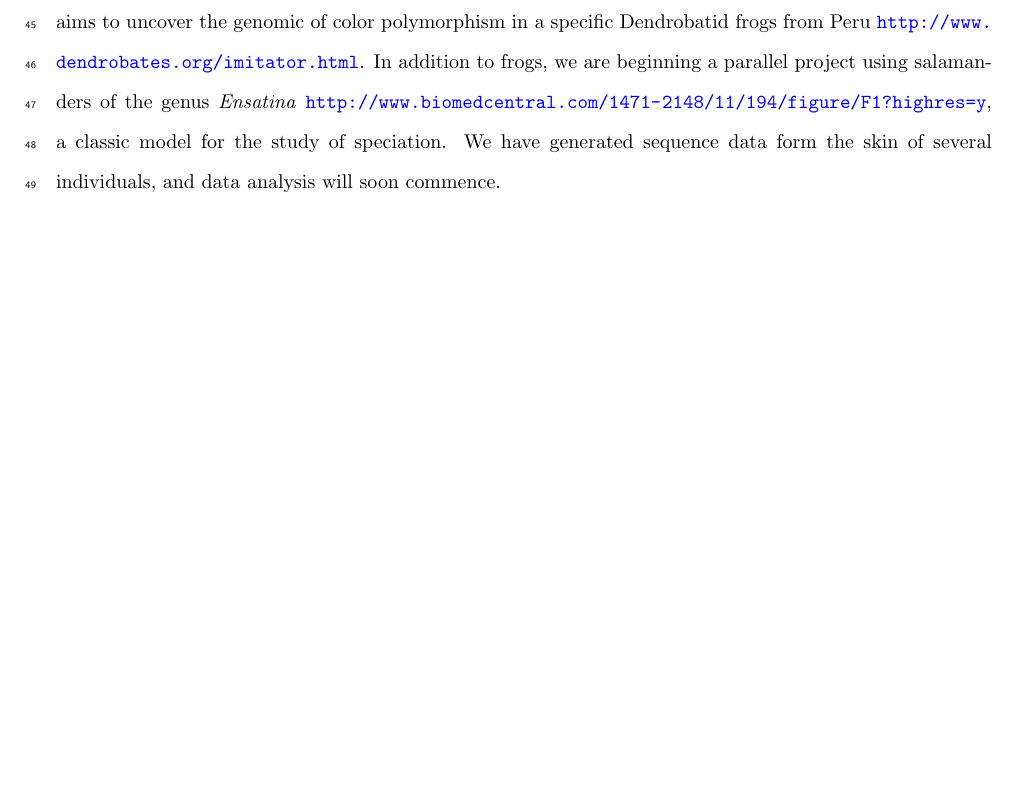
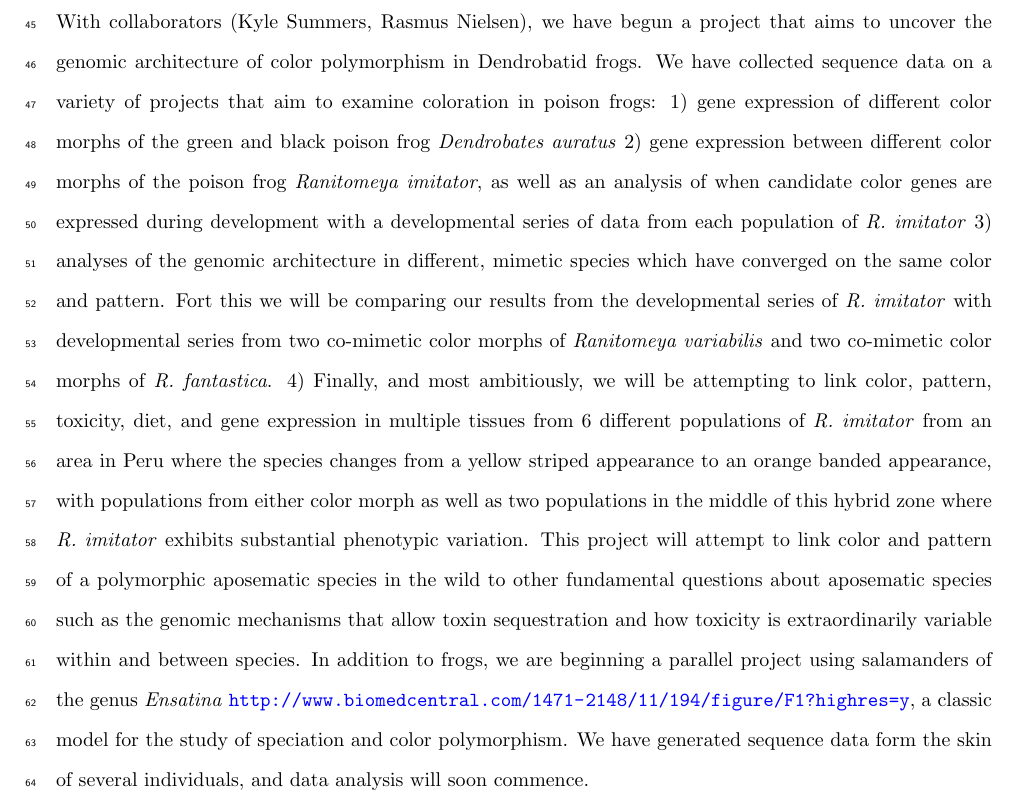
Before and after one commit to macmanes-lab/XSEDE18, a LaTeX paper (2018_XSEDE.tex): part of page 3 of 5 before the commit and part of page 3 of 6 after it, cut at the place of the change, the shorter picture padded with empty space. Compiled offline with pdfLaTeX; a missing bibliography style is replaced by a similar one.

Commit message:
Added frog details

```diff
--- a/2018_XSEDE.tex
+++ b/2018_XSEDE.tex
@@ -57,7 +57,7 @@ Animals living in deserts face extraordinary challenges. For short-lived mammals
 For mammals, the social environment is extremely important with differences being linked to differences in gene expression \citep{WINSLOW:1993vr}. While most mammals can be classified as either social (e.g. primates) or solitary (e.g. many Felids), very few have evolved to be flexible in their social system, going from social to solitary or vice versa. The Colonial tuco tuco is one such example, and ongoing work aims to understand the relationship between the transition from social to solitary and gene expression in the hippocampus. \\
 
 \noindent
-Color polymorphism, particularly in extreme cases like poison dart frogs where color is linked to toxicity, has long been help up as a classic example of adaptation. Interestingly, despite all the interest, we have a relatively poor understanding of the genetics of color, especially in cases were individuals vary dramatically in color or patterning. With collaborators (Kyle Summers, Rasmus Nielsen), we have begun a project that aims to uncover the genomic of color polymorphism in a specific Dendrobatid frogs from Peru \url{http://www.dendrobates.org/imitator.html}.  In addition to frogs, we are beginning a parallel project using salamanders of the genus \textit{Ensatina} \url{http://www.biomedcentral.com/1471-2148/11/194/figure/F1?highres=y}, a classic model for the study of speciation.  We have generated sequence data form the skin of several individuals, and data analysis will soon commence.
+Color polymorphism, particularly in extreme cases like poison dart frogs where color is linked to toxicity, has long been help up as a classic example of adaptation. Interestingly, despite all the interest, we have a relatively poor understanding of the genetics of color, especially in cases were individuals vary dramatically in color or patterning. This is particularly true in amphibians, for which genomic data are depauperate. With collaborators (Kyle Summers, Rasmus Nielsen), we have begun a project that aims to uncover the genomic architecture of color polymorphism in Dendrobatid frogs.  We have collected sequence data on a variety of projects that aim to examine coloration in poison frogs: 1) gene expression of different color morphs of the green and black poison frog \textit{Dendrobates auratus} 2) gene expression between different color morphs of the poison frog \textit{Ranitomeya imitator}, as well as an analysis of when candidate color genes are expressed during development with a developmental series of data from each population of \textit{R. imitator} 3) analyses of the genomic architecture in different, mimetic species which have converged on the same color and pattern. Fort this we will be comparing our results from the developmental series of \textit{R. imitator} with developmental series from two co-mimetic color morphs of \textit{Ranitomeya variabilis} and two co-mimetic color morphs of \textit{R. fantastica}. 4) Finally, and most ambitiously, we will be attempting to link color, pattern, toxicity, diet, and gene expression in multiple tissues from 6 different populations of \textit{R. imitator} from an area in Peru where the species changes from a yellow striped appearance to an orange banded appearance, with populations from either color morph as well as two populations in the middle of this hybrid zone where \textit{R. imitator} exhibits substantial phenotypic variation. This project will attempt to link color and pattern of a polymorphic aposematic species in the wild to other fundamental questions about aposematic species such as the genomic mechanisms that allow toxin sequestration and how toxicity is extraordinarily variable within and between species. In addition to frogs, we are beginning a parallel project using salamanders of the genus \textit{Ensatina} \url{http://www.biomedcentral.com/1471-2148/11/194/figure/F1?highres=y}, a classic model for the study of speciation and color polymorphism.  We have generated sequence data form the skin of several individuals, and data analysis will soon commence.
 
 
 \section*{Methods and Computational Plan}
```
